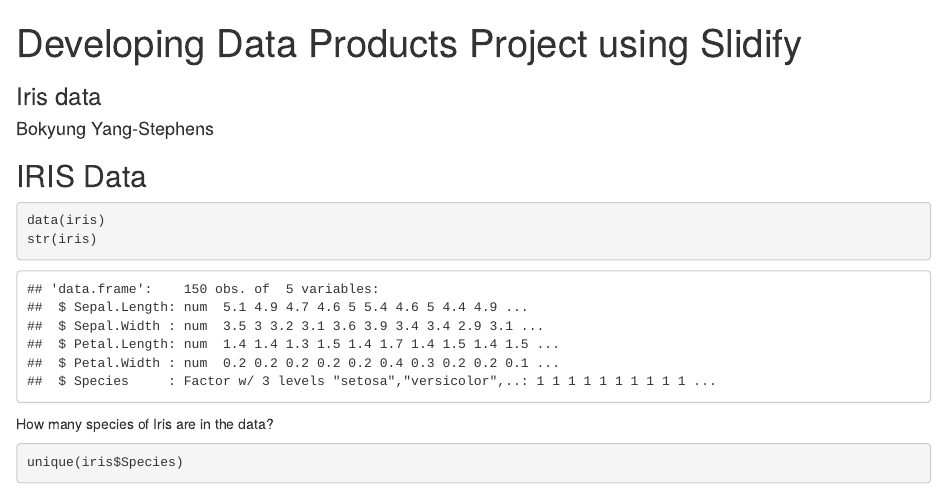
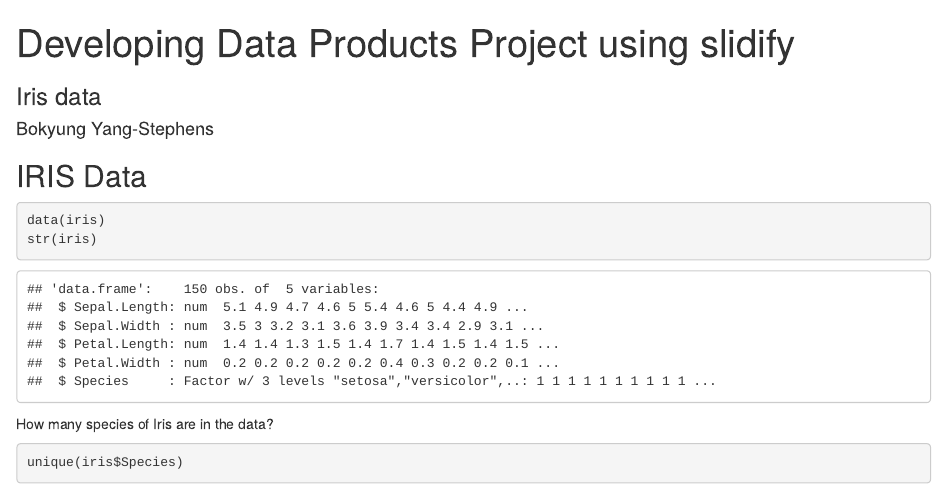
Before and after one commit to bokyungs/iris_deck, an R Markdown document (index.Rmd): the page in a window 1100 px wide, from its top. Rendered offline with R 4.5, knitr and Pandoc, with nearby package versions.

Commit message:
minor change

```diff
--- a/index.Rmd
+++ b/index.Rmd
@@ -1,5 +1,5 @@
 ---
-title       : Developing Data Products Project using Slidify
+title       : Developing Data Products Project using slidify
 subtitle    : Iris data
 author      : Bokyung Yang-Stephens
 job         :
```
Also changed, not shown: index.html, index.md, 1 other file.
